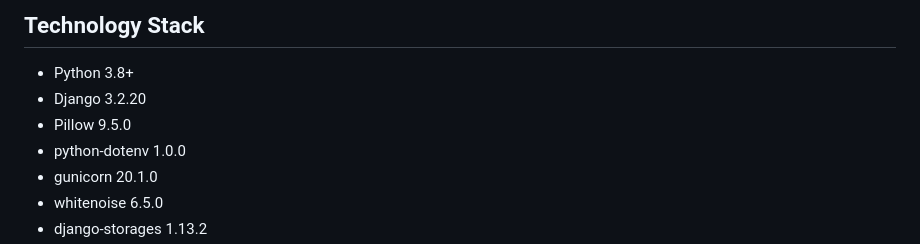
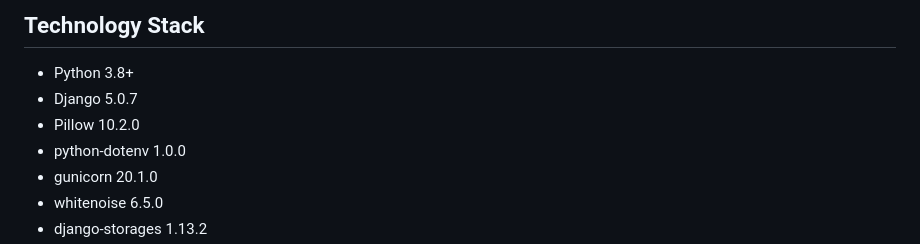
Before and after one commit to couthyapper7/django-restaurant-menu, a Markdown page: README.md, the part around the change. GitHub-like rendering.

```diff
--- a/README.md
+++ b/README.md
@@ -18,8 +18,8 @@ This is a private repository containing proprietary code. Viewing is permitted,
 ## Technology Stack
 
 - Python 3.8+
-- Django 3.2.20
-- Pillow 9.5.0
+- Django 5.0.7
+- Pillow 10.2.0
 - python-dotenv 1.0.0
 - gunicorn 20.1.0
 - whitenoise 6.5.0
```
